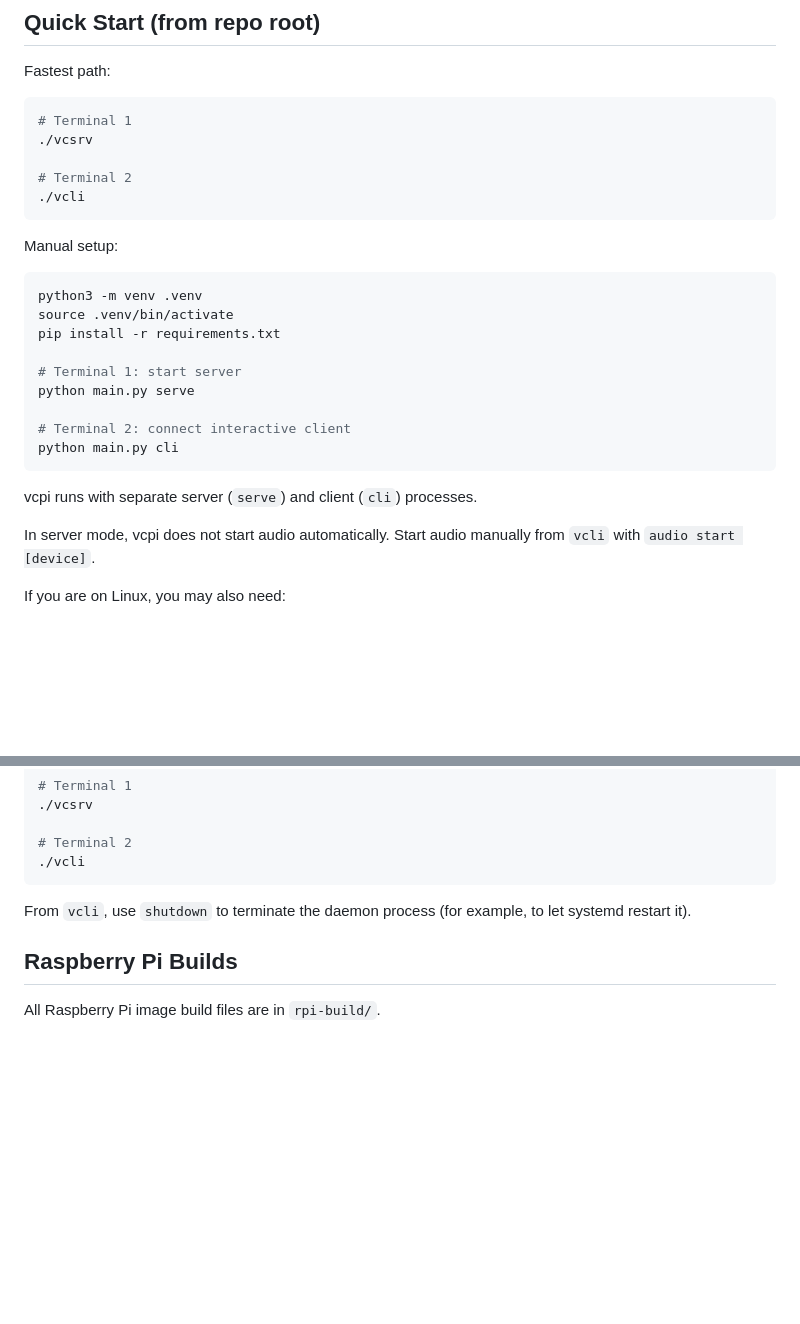
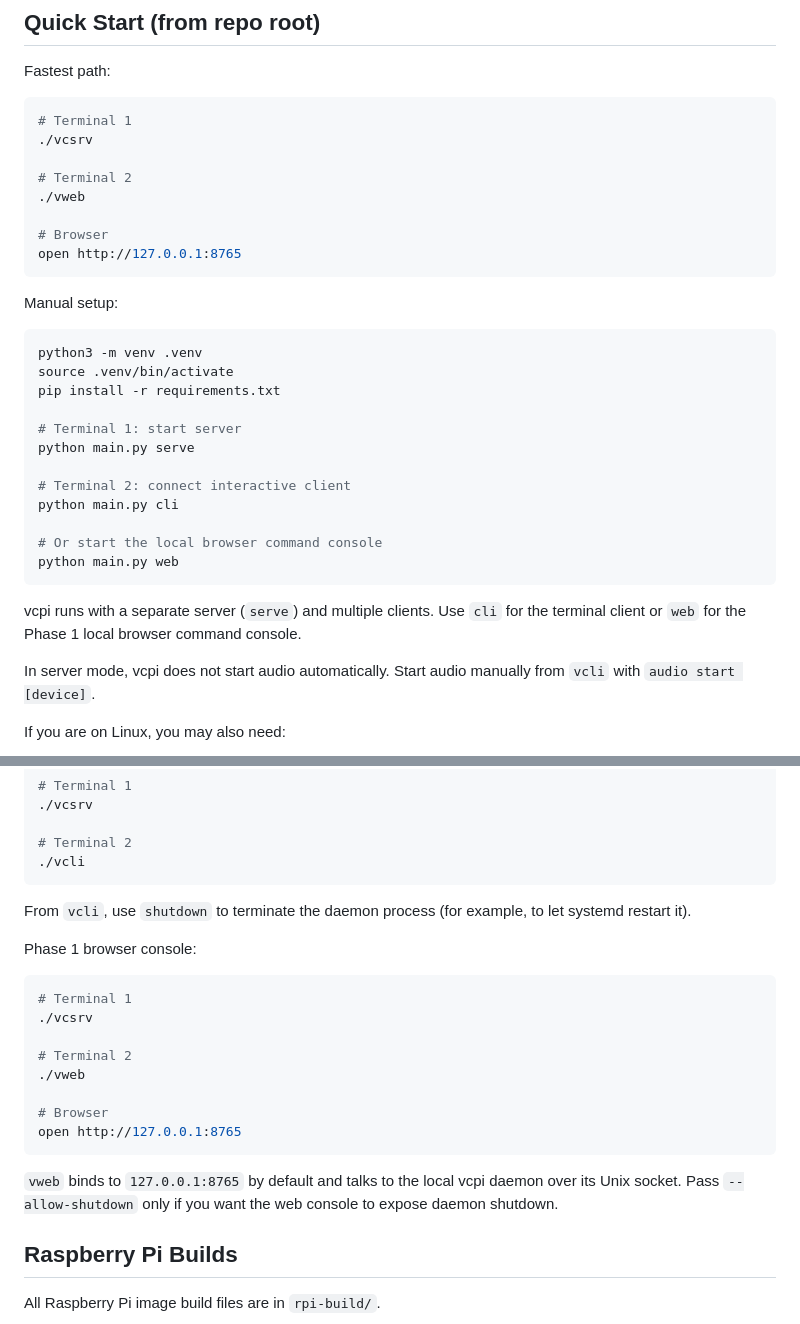
Before and after one commit to deflax/vcpi, a Markdown page: README.md, 2 parts joined by grey strips. GitHub-like rendering; blank space fills up the shorter version.

Commit message:
Document web client startup

````diff
--- a/README.md
+++ b/README.md
@@ -12,7 +12,10 @@ Fastest path:
 ./vcsrv
 
 # Terminal 2
-./vcli
+./vweb
+
+# Browser
+open http://127.0.0.1:8765
 ```
 
 Manual setup:
@@ -27,9 +30,14 @@ python main.py serve
 
 # Terminal 2: connect interactive client
 python main.py cli
+
+# Or start the local browser command console
+python main.py web
 ```
 
-vcpi runs with separate server (`serve`) and client (`cli`) processes.
+vcpi runs with a separate server (`serve`) and multiple clients. Use `cli`
+for the terminal client or `web` for the Phase 1 local browser command
+console.
 
 In server mode, vcpi does not start audio automatically. Start audio manually
 from `vcli` with `audio start [device]`.
@@ -311,6 +332,23 @@ Headless server + remote CLI:
 From `vcli`, use `shutdown` to terminate the daemon process (for example, to
 let systemd restart it).
 
+Phase 1 browser console:
+
+```bash
+# Terminal 1
+./vcsrv
+
+# Terminal 2
+./vweb
+
+# Browser
+open http://127.0.0.1:8765
+```
+
+`vweb` binds to `127.0.0.1:8765` by default and talks to the local vcpi
+daemon over its Unix socket. Pass `--allow-shutdown` only if you want the web
+console to expose daemon shutdown.
+
 ## Raspberry Pi Builds
 
 All Raspberry Pi image build files are in `rpi-build/`.
````
Also changed, not shown: other parts of README.md (+13 -0 lines), USAGE.md (+34 -0 lines).
